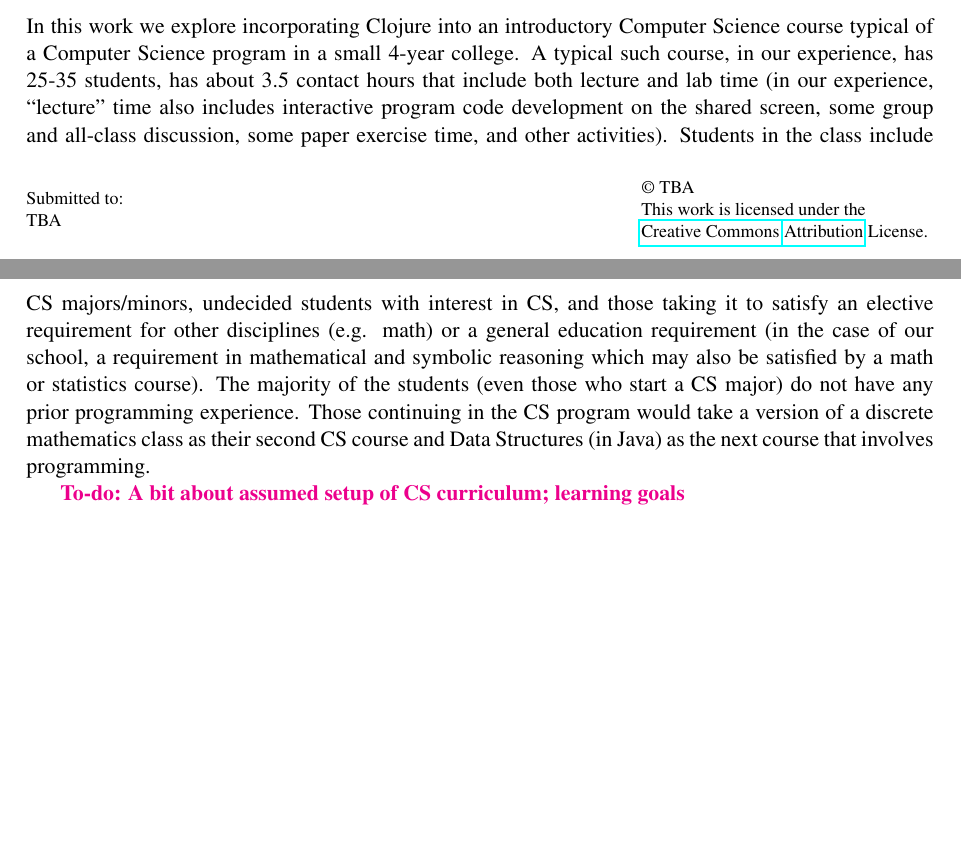
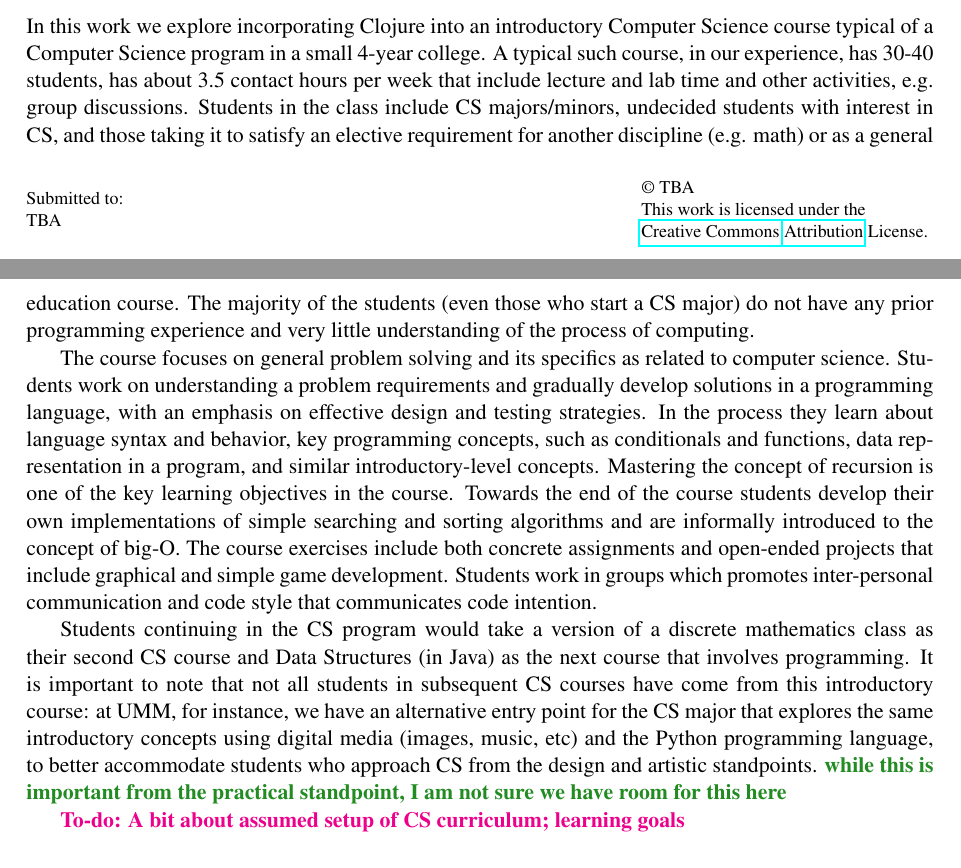
Before and after one commit to elenam/intro-clojure-materials, a LaTeX paper (overview_paper2013/overview_paper.tex): two parts of pages 1 and 2 of 6 before the commit and two parts of pages 1 and 2 of 7 after it, joined at a grey line, cut so that both start at the same text, the shorter picture padded with empty space. Compiled offline with pdfLaTeX; a LaTeX package or settings file that is missing is left out.

Commit message:
The very first cut of the goals/setup section done

```diff
--- a/overview_paper2013/overview_paper.tex
+++ b/overview_paper2013/overview_paper.tex
@@ -46,8 +46,11 @@ Because of its convenience, efficiency, and elegant model \stephencomment{I'm no
 \section{Benefits of teaching Clojure as the first language}
 
 \subsection{Overview of an introductory CS course and its role in CS curriculum}
-In this work we explore incorporating Clojure into an introductory Computer Science course typical of a Computer Science program in a small 4-year college. A typical such course, in our experience, has 25-35 students, has about 3.5 contact hours that include both lecture and lab time (in our experience, ``lecture'' time also includes interactive program code development on the shared screen, some group and all-class discussion, some paper exercise time, and other activities). Students in the class include CS majors/minors, undecided students with  interest in CS, and those taking it to satisfy an elective requirement for other disciplines (e.g. math) or a general education requirement (in the case of our school, a requirement in mathematical and symbolic reasoning which may also be satisfied by a math or statistics course). The majority of the students (even those who start a CS major) do not have any prior programming experience. Those continuing in the CS program would take a version of a discrete mathematics class as their second CS  course and Data Structures (in Java) as the next course that involves programming.
+In this work we explore incorporating Clojure into an introductory Computer Science course typical of a Computer Science program in a small 4-year college. A typical such course, in our experience, has 30-40 students, has about 3.5 contact hours per week that include lecture and lab time and other activities, e.g. group discussions. Students in the class include CS majors/minors, undecided students with  interest in CS, and those taking it to satisfy an elective requirement for another discipline (e.g. math) or as a general education course. The majority of the students (even those who start a CS major) do not have any prior programming experience and very little understanding of the process of computing.
 
+The course focuses on general problem solving and its specifics as related to computer science. Students work on understanding a problem requirements and gradually develop solutions in a programming language, with an emphasis on effective design and testing strategies. In the process they learn about language syntax and behavior, key programming concepts, such as conditionals and functions, data representation in a program, and similar introductory-level concepts. Mastering the concept of recursion is one of the key learning objectives in the course. Towards the end of the course students develop their own implementations of simple searching and sorting algorithms and are informally introduced to the concept of big-O. The course exercises include both concrete assignments and open-ended projects that include graphical and simple game development. Students work in groups which promotes inter-personal communication and code style that communicates code intention.
+
+Students continuing in the CS program would take a version of a discrete mathematics class as their second CS  course and Data Structures (in Java) as the next course that involves programming. It is important to note that not all students in subsequent CS courses have come from this introductory course: at UMM, for instance, we have an alternative entry point for the CS major that explores the same introductory concepts using digital media (images, music, etc) and the Python programming language, to better accommodate students who approach CS from the design and artistic standpoints. \elenacomment{while this is important from the practical standpoint, I am not sure we have room for this here}
 
 
 \todo{A bit about assumed setup of CS curriculum; learning goals}
```
